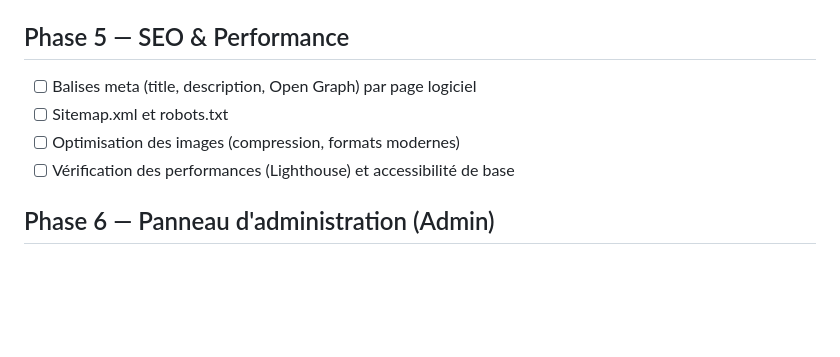
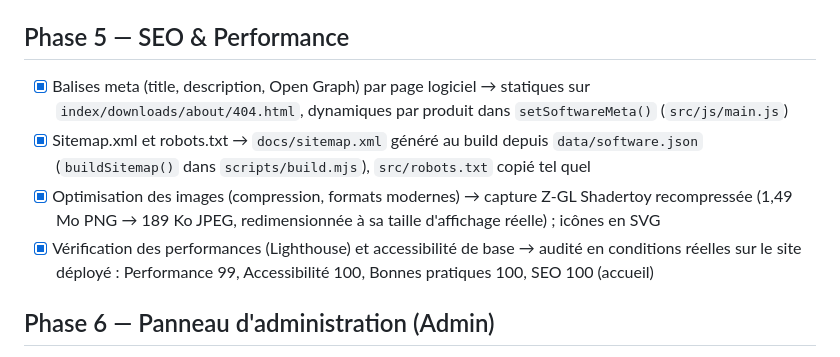
Before and after one commit to Patrickjaillet/sandefjord-software, a Markdown page: ROADMAP.md, the part around the change. Rendered like a GitHub page; blank space fills up the shorter version.

```diff
--- a/ROADMAP.md
+++ b/ROADMAP.md
@@ -88,10 +88,10 @@ Official Repository: https://github.com/Patrickjaillet/sandefjord-software
 
 ## Phase 5 — SEO & Performance
 
-- [ ] Balises meta (title, description, Open Graph) par page logiciel
-- [ ] Sitemap.xml et robots.txt
-- [ ] Optimisation des images (compression, formats modernes)
-- [ ] Vérification des performances (Lighthouse) et accessibilité de base
+- [x] Balises meta (title, description, Open Graph) par page logiciel → statiques sur `index/downloads/about/404.html`, dynamiques par produit dans `setSoftwareMeta()` (`src/js/main.js`)
+- [x] Sitemap.xml et robots.txt → `docs/sitemap.xml` généré au build depuis `data/software.json` (`buildSitemap()` dans `scripts/build.mjs`), `src/robots.txt` copié tel quel
+- [x] Optimisation des images (compression, formats modernes) → capture Z-GL Shadertoy recompressée (1,49 Mo PNG → 189 Ko JPEG, redimensionnée à sa taille d'affichage réelle) ; icônes en SVG
+- [x] Vérification des performances (Lighthouse) et accessibilité de base → audité en conditions réelles sur le site déployé : Performance 99, Accessibilité 100, Bonnes pratiques 100, SEO 100 (accueil)
 
 ## Phase 6 — Panneau d'administration (Admin)
 
```
Also changed, not shown: CHANGELOG.md (+5 -0 lines).
